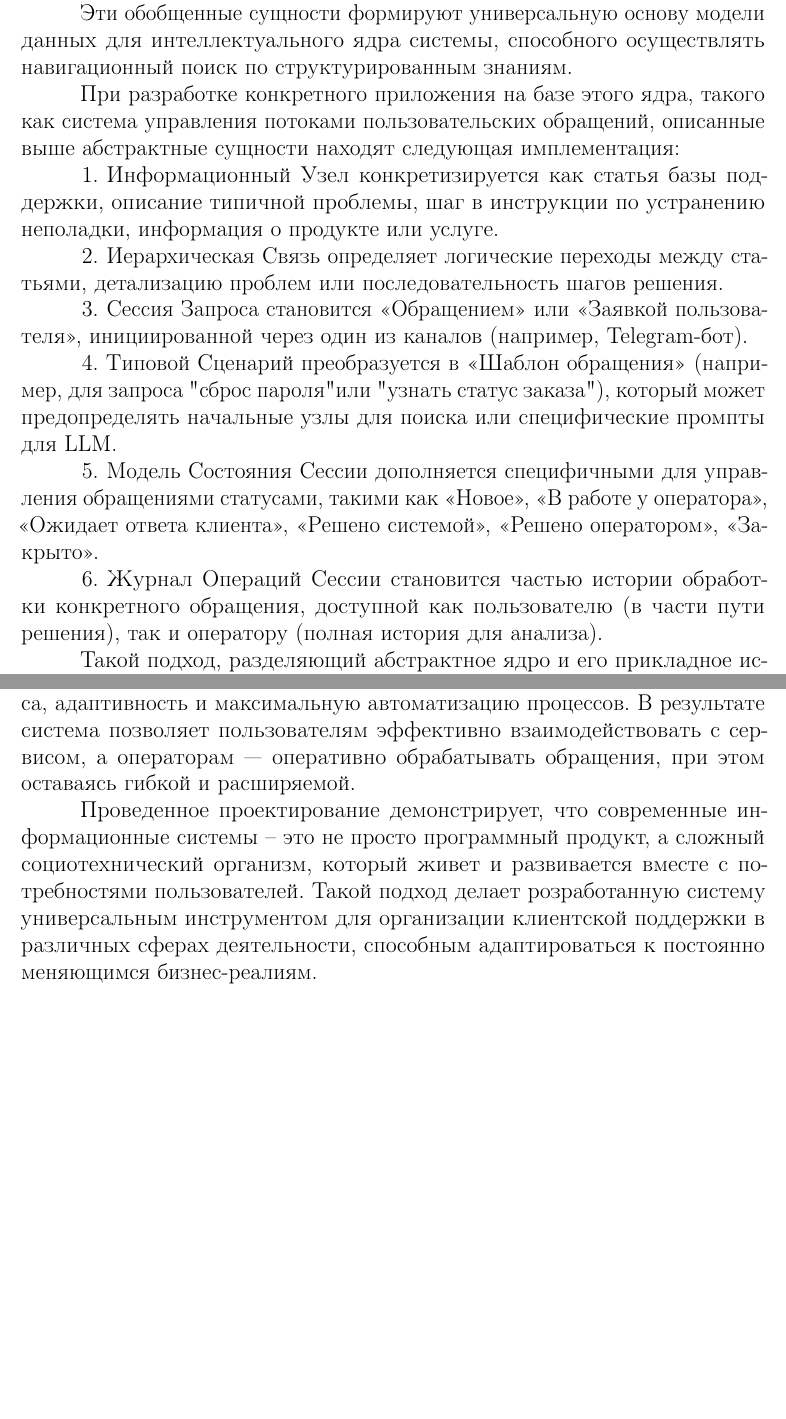
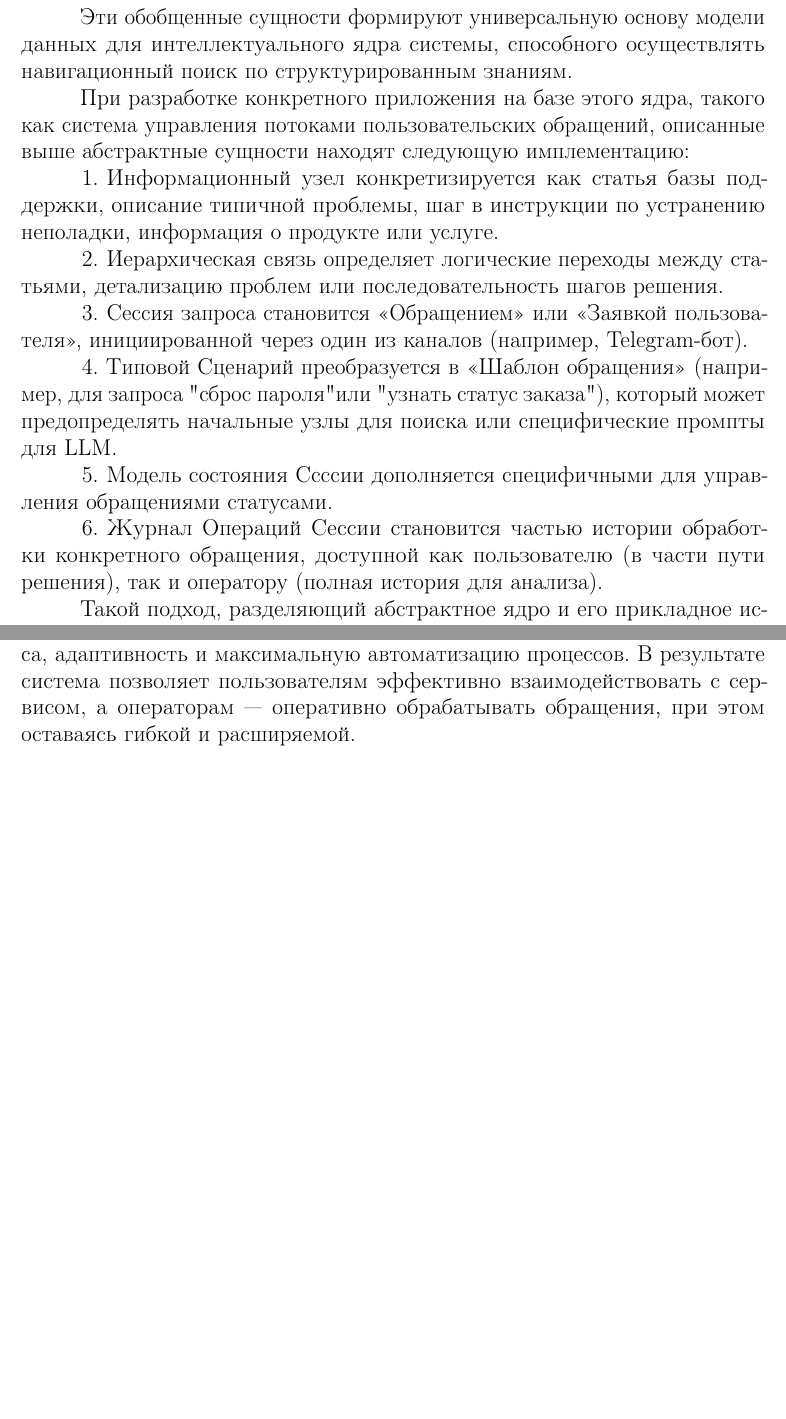
Before and after one commit to glebchanskiy/diploma-project, a LaTeX thesis (report/diploma/diploma_report.tex, which reads report/sections/sec_designing.tex): two parts of pages 32 and 41 of 67, joined at a grey line, cut so that both start at the same text, the shorter picture padded with empty space. Compiled offline with pdfLaTeX.

Commit message:
ref: design section

```diff
--- a/report/sections/sec_designing.tex
+++ b/report/sections/sec_designing.tex
@@ -72,18 +70,18 @@
 
 Эти обобщенные сущности формируют универсальную основу модели данных для интеллектуального ядра системы, способного осуществлять навигационный поиск по структурированным знаниям.
 
-При разработке конкретного приложения на базе этого ядра, такого как система управления потоками пользовательских обращений, описанные выше абстрактные сущности находят следующая имплементация:
+При разработке конкретного приложения на базе этого ядра, такого как система управления потоками пользовательских обращений, описанные выше абстрактные сущности находят следующую имплементацию:
 
 \begin{enumerate}[label=\arabic*.]
-    \item Информационный Узел конкретизируется как статья базы поддержки, описание типичной проблемы, шаг в инструкции по устранению неполадки, информация о продукте или услуге.
+    \item Информационный узел конкретизируется как статья базы поддержки, описание типичной проблемы, шаг в инструкции по устранению неполадки, информация о продукте или услуге.
 
-    \item Иерархическая Связь определяет логические переходы между статьями, детализацию проблем или последовательность шагов решения.
+    \item Иерархическая связь определяет логические переходы между статьями, детализацию проблем или последовательность шагов решения.
 
-    \item Сессия Запроса становится «Обращением» или «Заявкой пользователя», инициированной через один из каналов (например, Telegram-бот).
+    \item Сессия запроса становится «Обращением» или «Заявкой пользователя», инициированной через один из каналов (например, Telegram-бот).
 
     \item Типовой Сценарий преобразуется в «Шаблон обращения» (например, для запроса "сброс пароля" или "узнать статус заказа"), который может предопределять начальные узлы для поиска или специфические промпты для LLM.
 
-    \item Модель Состояния Сессии дополняется специфичными для управления обращениями статусами, такими как «Новое», «В работе у оператора», «Ожидает ответа клиента», «Решено системой», «Решено оператором», «Закрыто».
+    \item Модель состояния Ссссии дополняется специфичными для управления обращениями статусами.
 
     \item Журнал Операций Сессии становится частью истории обработки конкретного обращения, доступной как пользователю (в части пути решения), так и оператору (полная история для анализа).
 \end{enumerate}
@@ -193,5 +193,3 @@
 Для обеспечения высокой масштабируемости и отказоустойчивости в системе реализовано асинхронное взаимодействие через брокер сообщений Kafka. Применение паттерна разделения команд и запросов (CQRS) дало возможность оптимизировать производительность, а изоляция основного сервиса управления обращениями повысила надёжность всей системы.
 
 Разработанная архитектура ориентирована на минимализм интерфейса, адаптивность и максимальную автоматизацию процессов. В результате система позволяет пользователям эффективно взаимодействовать с сервисом, а операторам — оперативно обрабатывать обращения, при этом оставаясь гибкой и расширяемой.
-
-Проведенное проектирование демонстрирует, что современные информационные системы – это не просто программный продукт, а сложный социотехнический организм, который живет и развивается вместе с потребностями пользователей. Такой подход делает розработанную систему универсальным инструментом для организации клиентской поддержки в различных сферах деятельности, способным адаптироваться к постоянно меняющимся бизнес-реалиям.
```
Also changed, not shown: report/sections/sec_designing.tex (16 more changed lines).
